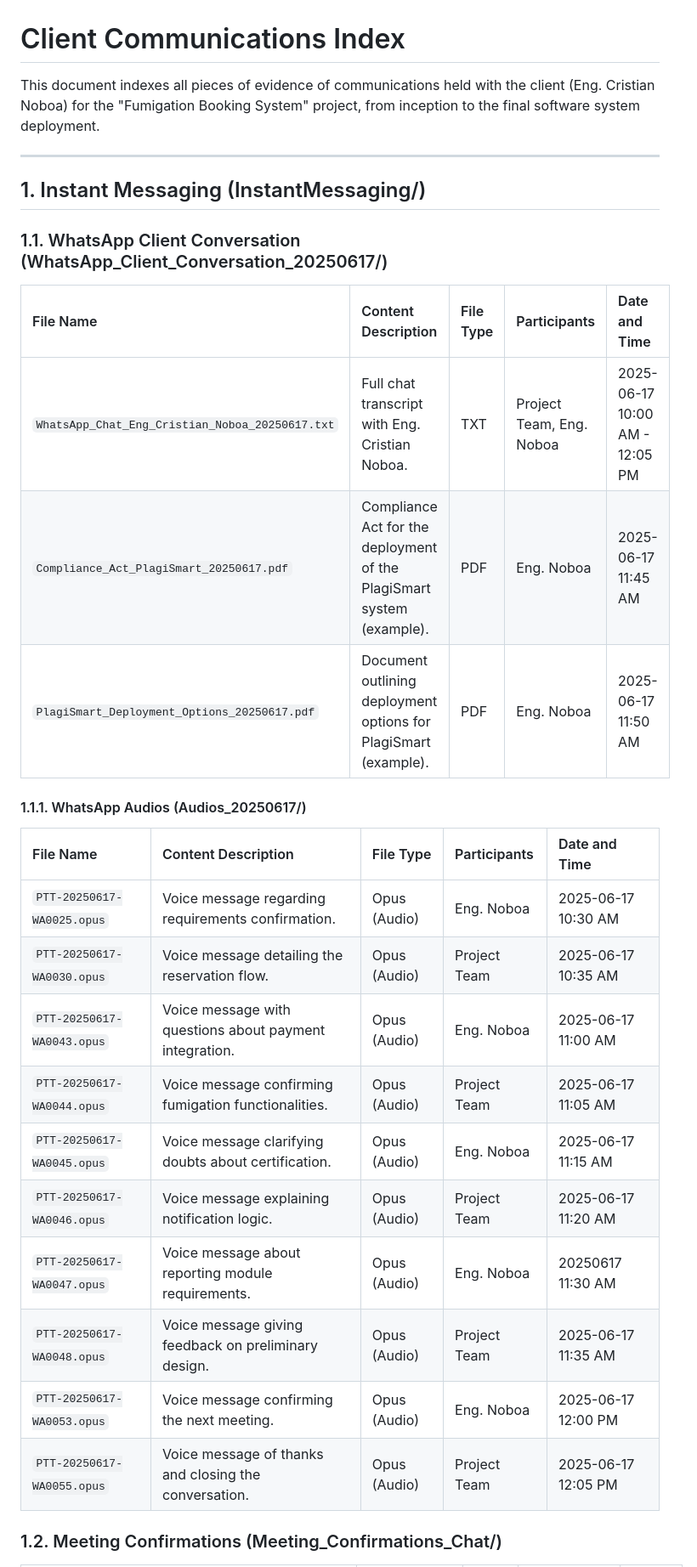
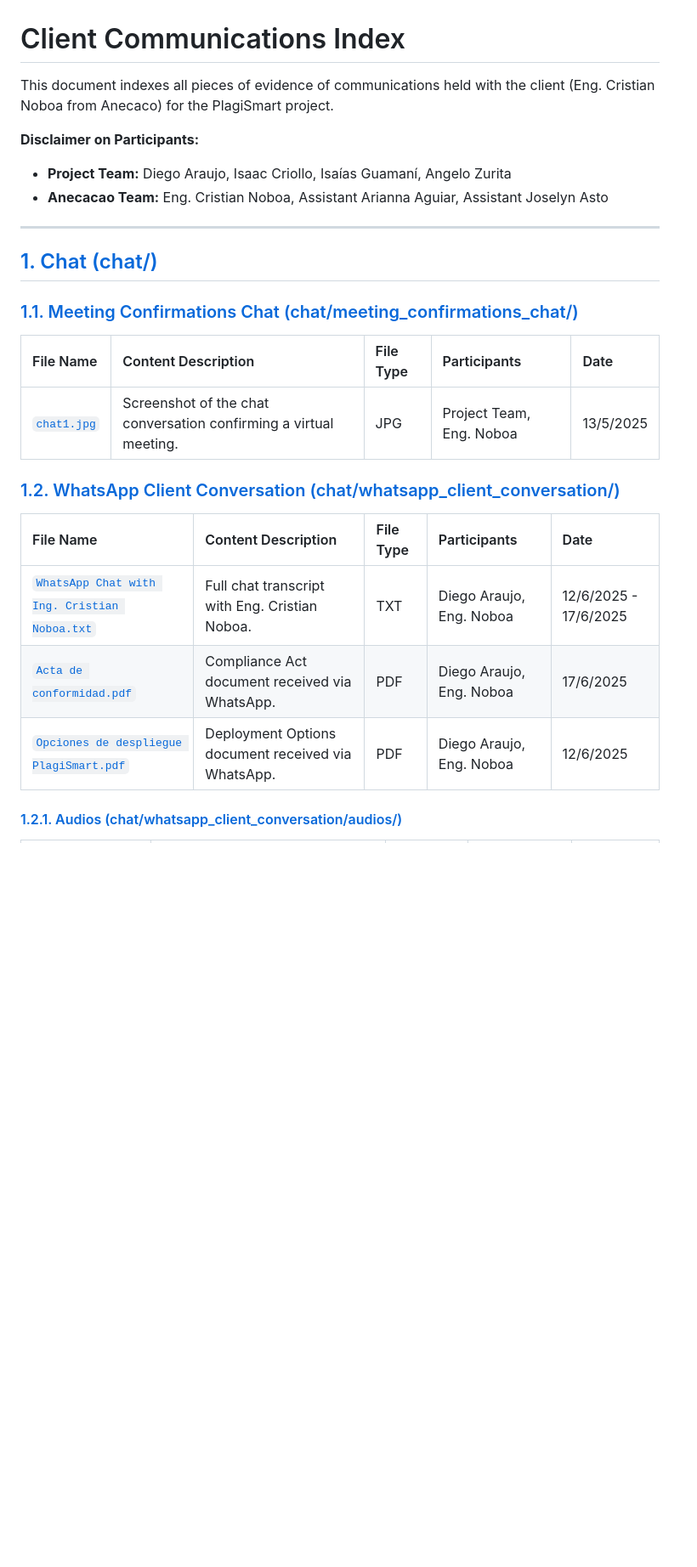
Before and after one commit to DiegoA00/T5_PlagiSmart, a Markdown page: Communications/index.md, the part around the change printed below. Shown: that part at 85% size. Drawn GitHub-style; blank space fills up the shorter version.

Commit message:
doc: update index.md with direct links

```diff
--- a/Communications/index.md
+++ b/Communications/index.md
@@ -1,33 +1,28 @@
 # Client Communications Index
 
-This document indexes all pieces of evidence of communications held with the client (Eng. Cristian Noboa) for the "Fumigation Booking System" project, from inception to the final software system deployment.
+This document indexes all pieces of evidence of communications held with the client (Eng. Cristian Noboa from Anecaco) for the PlagiSmart project.
+
+**Disclaimer on Participants:**
+* **Project Team:** Diego Araujo, Isaac Criollo, Isaías Guamaní, Angelo Zurita
+* **Anecacao Team:** Eng. Cristian Noboa, Assistant Arianna Aguiar, Assistant Joselyn Asto
 
 ---
 
-## 1. Instant Messaging (InstantMessaging/)
+## [1. Chat (chat/)](chat/)
 
-### 1.1. WhatsApp Client Conversation (WhatsApp_Client_Conversation_20250617/)
+### [1.1. Meeting Confirmations Chat (chat/meeting_confirmations_chat/)](chat/meeting_confirmations_chat/)
 
-| File Name                                       | Content Description                                                     | File Type     | Participants                 | Date and Time                 |
-| :---------------------------------------------- | :---------------------------------------------------------------------- | :------------ | :--------------------------- | :---------------------------- |
-| `WhatsApp_Chat_Eng_Cristian_Noboa_20250617.txt` | Full chat transcript with Eng. Cristian Noboa.                        | TXT           | Project Team, Eng. Noboa     | 2025-06-17 10:00 AM - 12:05 PM |
-| `Compliance_Act_PlagiSmart_20250617.pdf`        | Compliance Act for the deployment of the PlagiSmart system (example). | PDF           | Eng. Noboa                   | 2025-06-17 11:45 AM           |
-| `PlagiSmart_Deployment_Options_20250617.pdf`    | Document outlining deployment options for PlagiSmart (example).       | PDF           | Eng. Noboa                   | 2025-06-17 11:50 AM           |
+| File Name                                                | Content Description                                                      | File Type | Participants                 | Date      |
+| :------------------------------------------------------- | :----------------------------------------------------------------------- | :-------- | :--------------------------- | :---------- |
+| [`chat1.jpg`](chat/meeting_confirmations_chat/chat1.jpg) | Screenshot of the chat conversation confirming a virtual meeting.        | JPG       | Project Team, Eng. Noboa     | 13/5/2025 |
 
-#### 1.1.1. WhatsApp Audios (Audios_20250617/)
+### [1.2. WhatsApp Client Conversation (chat/whatsapp_client_conversation/)](chat/whatsapp_client_conversation/)
 
-| File Name                | Content Description                                                | File Type    | Participants                 | Date and Time         |
-| :----------------------- | :----------------------------------------------------------------- | :----------- | :--------------------------- | :-------------------- |
-| `PTT-20250617-WA0025.opus` | Voice message regarding requirements confirmation.                 | Opus (Audio) | Eng. Noboa                   | 2025-06-17 10:30 AM   |
-| `PTT-20250617-WA0030.opus` | Voice message detailing the reservation flow.                      | Opus (Audio) | Project Team                 | 2025-06-17 10:35 AM   |
-| `PTT-20250617-WA0043.opus` | Voice message with questions about payment integration.            | Opus (Audio) | Eng. Noboa                   | 2025-06-17 11:00 AM   |
-| `PTT-20250617-WA0044.opus` | Voice message confirming fumigation functionalities.               | Opus (Audio) | Project Team                 | 2025-06-17 11:05 AM   |
-| `PTT-20250617-WA0045.opus` | Voice message clarifying doubts about certification.               | Opus (Audio) | Eng. Noboa                   | 2025-06-17 11:15 AM   |
-| `PTT-20250617-WA0046.opus` | Voice message explaining notification logic.                       | Opus (Audio) | Project Team                 | 2025-06-17 11:20 AM   |
-| `PTT-20250617-WA0047.opus` | Voice message about reporting module requirements.                 | Opus (Audio) | Eng. Noboa                   | 20250617 11:30 AM     |
-| `PTT-20250617-WA0048.opus` | Voice message giving feedback on preliminary design.               | Opus (Audio) | Project Team                 | 2025-06-17 11:35 AM   |
-| `PTT-20250617-WA0053.opus` | Voice message confirming the next meeting.                         | Opus (Audio) | Eng. Noboa                   | 2025-06-17 12:00 PM   |
-| `PTT-20250617-WA0055.opus` | Voice message of thanks and closing the conversation.              | Opus (Audio) | Project Team                 | 2025-06-17 12:05 PM   |
+| File Name                                                                                                | Content Description                                                      | File Type     | Participants               | Date                  |
+| :------------------------------------------------------------------------------------------------------- | :----------------------------------------------------------------------- | :------------ | :------------------------- | :-------------------- |
+| [`WhatsApp Chat with Ing. Cristian Noboa.txt`](chat/whatsapp_client_conversation/WhatsApp%20Chat%20with%20Ing.%20Cristian%20Noboa.txt) | Full chat transcript with Eng. Cristian Noboa.                         | TXT           | Diego Araujo, Eng. Noboa   | 12/6/2025 - 17/6/2025 |
+| [`Acta de conformidad.pdf`](chat/whatsapp_client_conversation/Acta%20de%20conformidad.pdf)             | Compliance Act document received via WhatsApp.                         | PDF           | Diego Araujo, Eng. Noboa   | 17/6/2025             |
+| [`Opciones de despliegue PlagiSmart.pdf`](chat/whatsapp_client_conversation/Opciones%20de%20despliegue%20PlagiSmart.pdf) | Deployment Options document received via WhatsApp.                     | PDF           | Diego Araujo, Eng. Noboa   | 12/6/2025             |
 
-### 1.2. Meeting Confirmations (Meeting_Confirmations_Chat/)
+#### [1.2.1. Audios (chat/whatsapp_client_conversation/audios/)](chat/whatsapp_client_conversation/audios/)
 
```
Also changed, not shown: other parts of Communications/index.md (+37 -38 lines).
